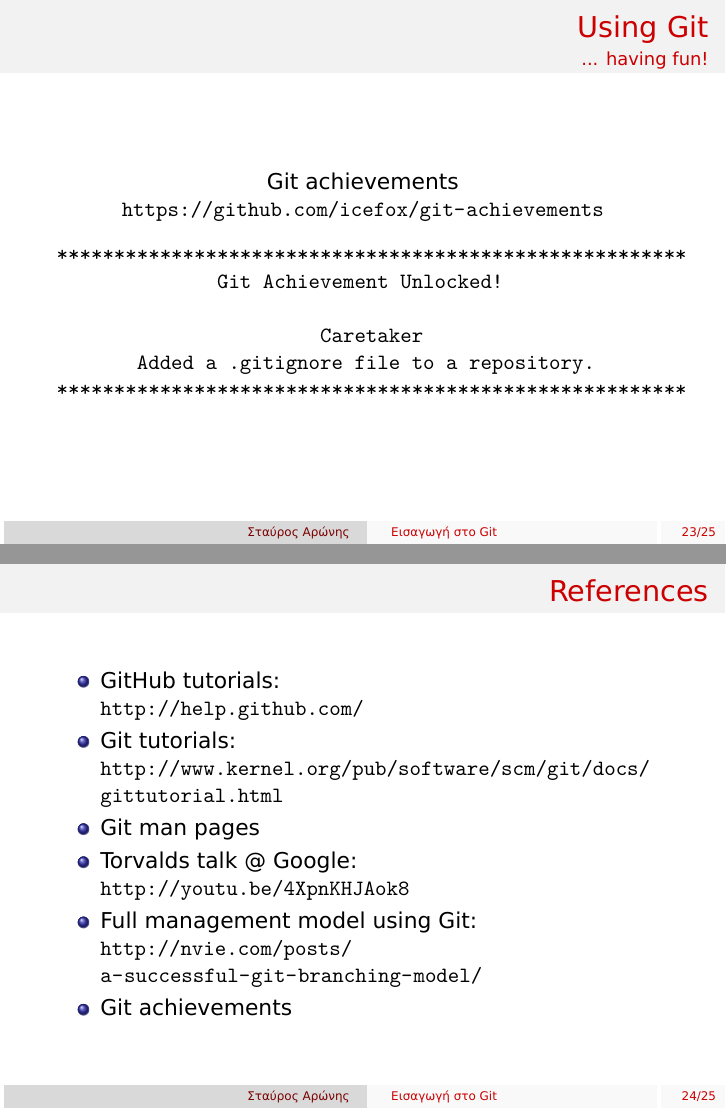
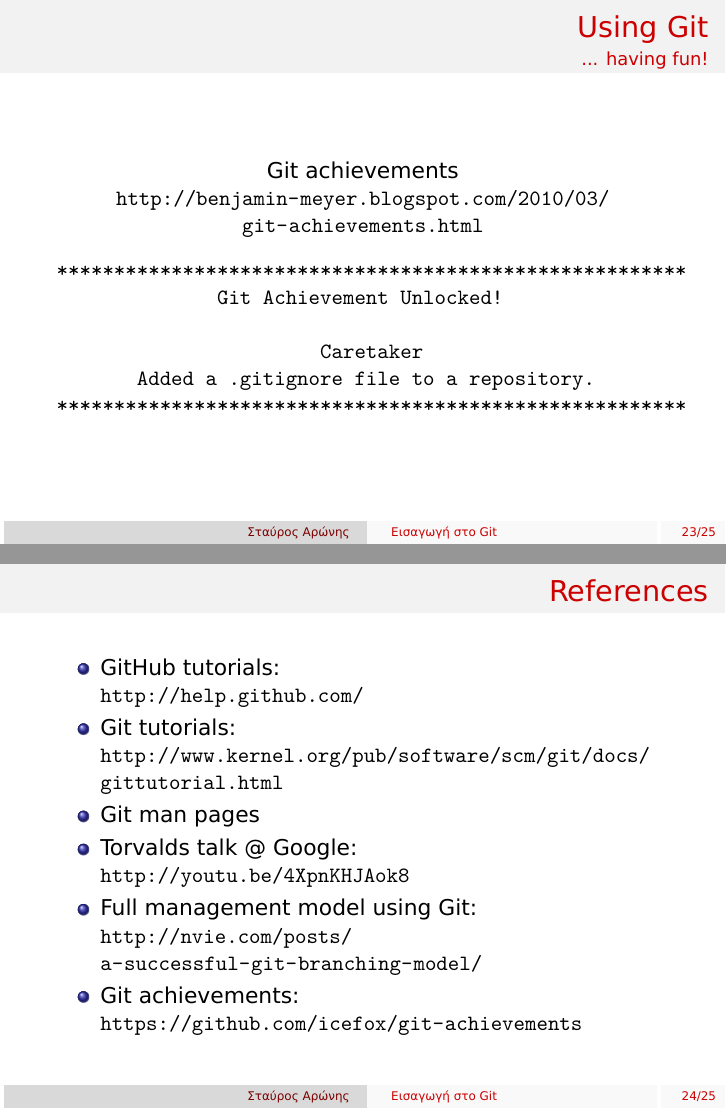
Before and after one commit to aronisstav/GitTalk, LaTeX slides (gittalk.tex): pages 23 and 24 of 25, joined at a grey line. Compiled offline with XeLaTeX.

Commit message:
Edit git achievements links

```diff
--- a/gittalk.tex
+++ b/gittalk.tex
@@ -462,7 +462,7 @@
   \framesubtitle{... having fun!}
   \begin{center}
   Git achievements \\
-  \url{https://github.com/icefox/git-achievements}
+  \url{http://benjamin-meyer.blogspot.com/2010/03/git-achievements.html}
 \begin{verbatim}
 *******************************************************
               Git Achievement Unlocked!
@@ -488,7 +488,8 @@
       \url{http://youtu.be/4XpnKHJAok8}
     \item Full management model using Git: \\
       \url{http://nvie.com/posts/a-successful-git-branching-model/}
-    \item Git achievements
+    \item Git achievements: \\
+      \url{https://github.com/icefox/git-achievements}
   \end{itemize}
 \end{frame}
 
```
